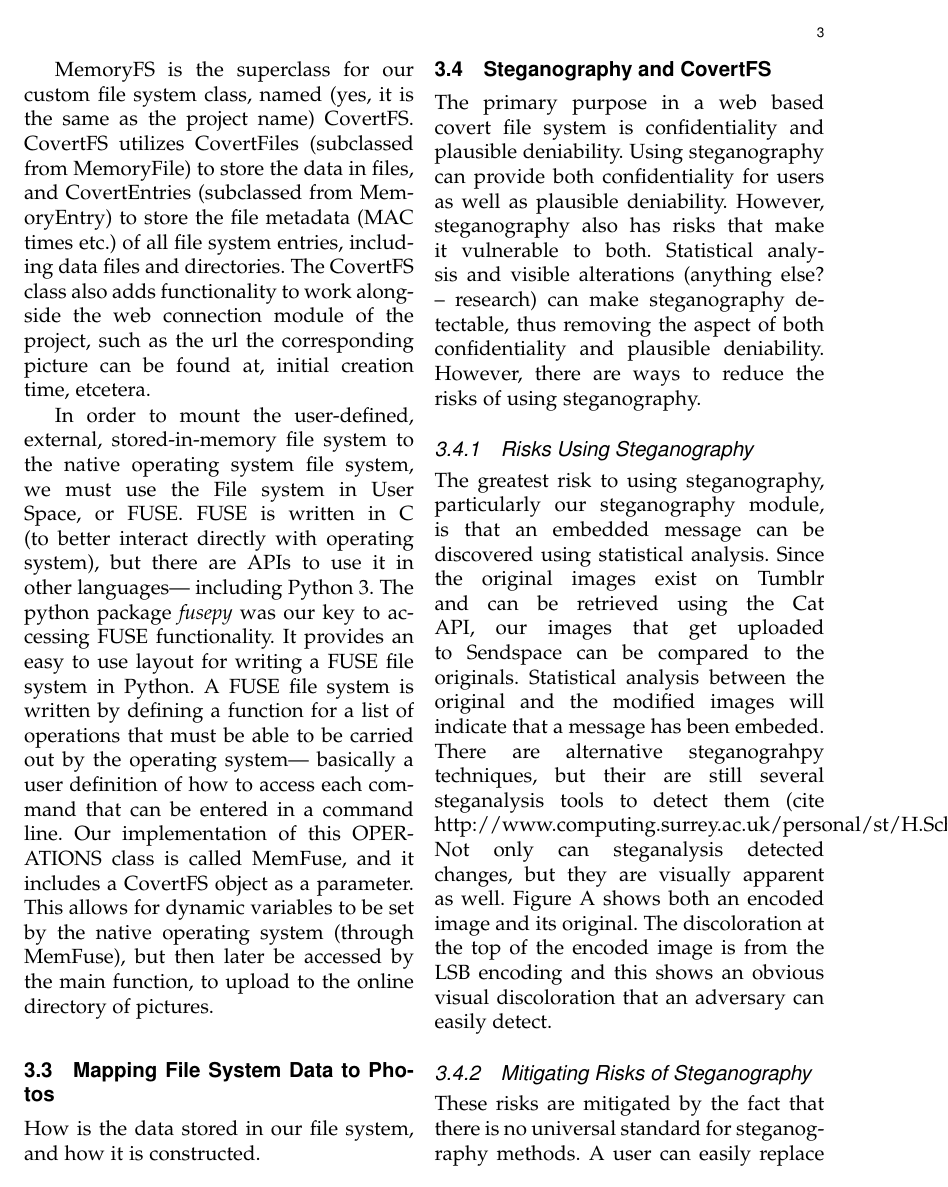
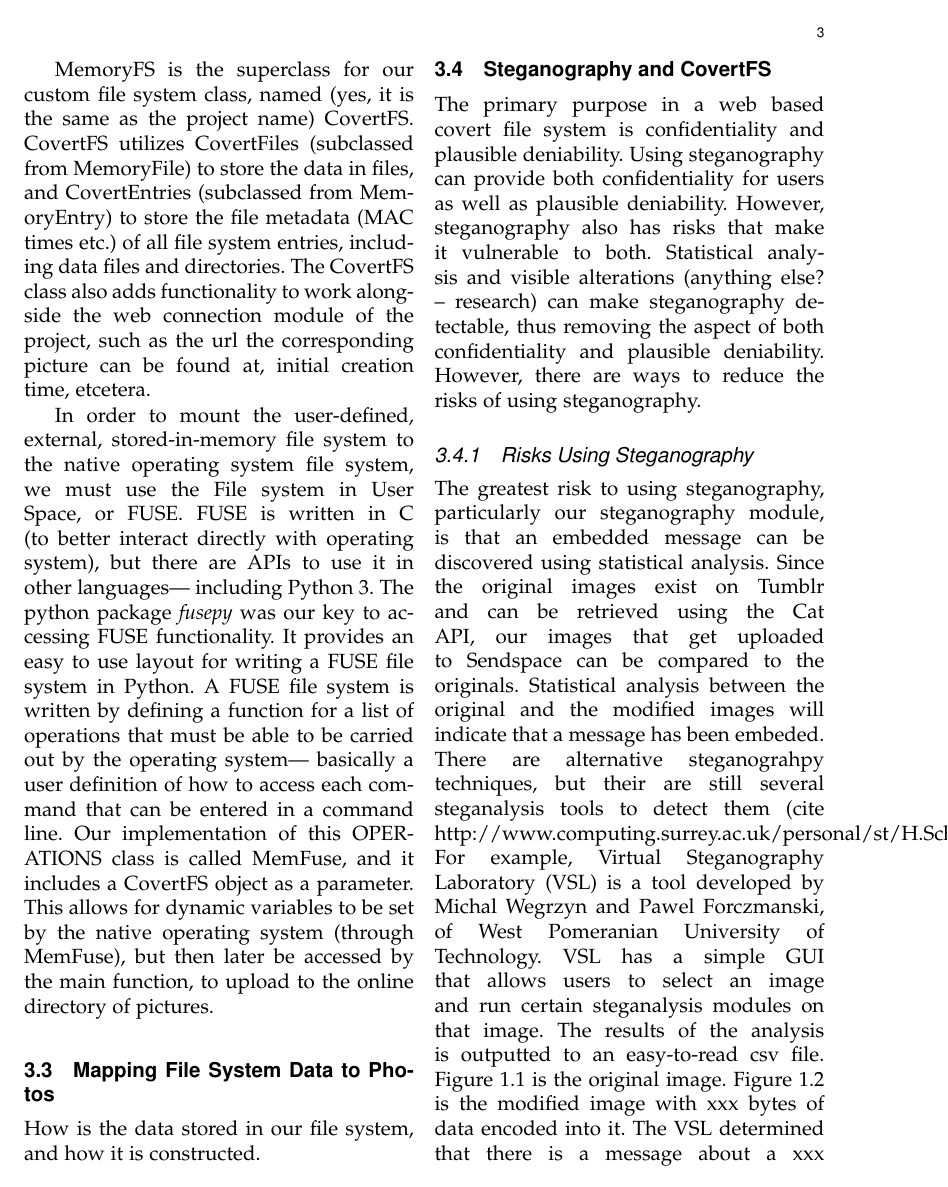
Before and after one commit to gorhack/webStegFS_project, a LaTeX paper (paper/covertfs.tex, which reads paper/stegPart.tex): page 3 of 6. Compiled offline with pdfLaTeX.

Commit message:
added some stuff on statistical analysis

```diff
--- a/paper/stegPart.tex
+++ b/paper/stegPart.tex
@@ -5,6 +5,15 @@ The primary purpose in a web based covert file system is confidentiality and pla
 
 \subsubsection{Risks Using Steganography}
 %Not enough data
-The greatest risk to using steganography, particularly our steganography module, is that an embedded message can be discovered using statistical analysis. Since the original images exist on Tumblr and can be retrieved using the Cat API, our images that get uploaded to Sendspace can be compared to the originals. Statistical analysis between the original and the modified images will indicate that a message has been embeded. There are alternative steganograhpy techniques, but their are still several steganalysis tools to detect them (cite http://www.computing.surrey.ac.uk/personal/st/H.Schaathun/projects/Past/leivaditis.pdf). Not only can steganalysis detected changes, but they are visually apparent as well. Figure A shows both an encoded image and its original.
+The greatest risk to using steganography, particularly our steganography module, is that an embedded message can be discovered using statistical analysis. Since the original images exist on Tumblr and can be retrieved using the Cat API, our images that get uploaded to Sendspace can be compared to the originals. Statistical analysis between the original and the modified images will indicate that a message has been embeded. There are alternative steganograhpy techniques, but their are still several steganalysis tools to detect them (cite http://www.computing.surrey.ac.uk/personal/st/H.Schaathun/projects/Past/leivaditis.pdf). For example, Virtual Steganography Laboratory (VSL) is a tool developed by Michal Wegrzyn and Pawel Forczmanski, of West Pomeranian University of Technology. VSL has a simple GUI that allows users to select an image and run certain steganalysis modules on that image. The results of the analysis is outputted to an easy-to-read csv file. Figure 1.1 is the original image. Figure 1.2 is the modified image with xxx bytes of data encoded into it.
+%\begin{figure}[h]
+%	\includegraphics[width=0.5\textwidth]{original}
+%	\caption{Figure 1.1. Original image}
+%\end{figure}
+%\begin{figure}[h]
+%	\includegraphics[width=0.5\textwidth]{encoded}
+%	\caption{Figure 1.2. Image encoded with a xxx byte message}
+%\end{figure}
+The VSL determined that there is a message about a xxx byte message in the original image. In reality, there is no message encoded into the original, but this value allows us to compare the two images. VSL determined that the modified image has a xxx byte message encoded into it. ADD VALUES AND FIX ANALYSIS Not only can steganalysis detected changes, but they are visually apparent as well. Figure 1.3 shows both an encoded image and its original.
 \begin{figure}[h]
 	\includegraphics[width=0.5\textwidth]{comparison}
```
Also changed, not shown: paper/covertfs.pdf, paper/stegPart.tex (2 more changed lines).
